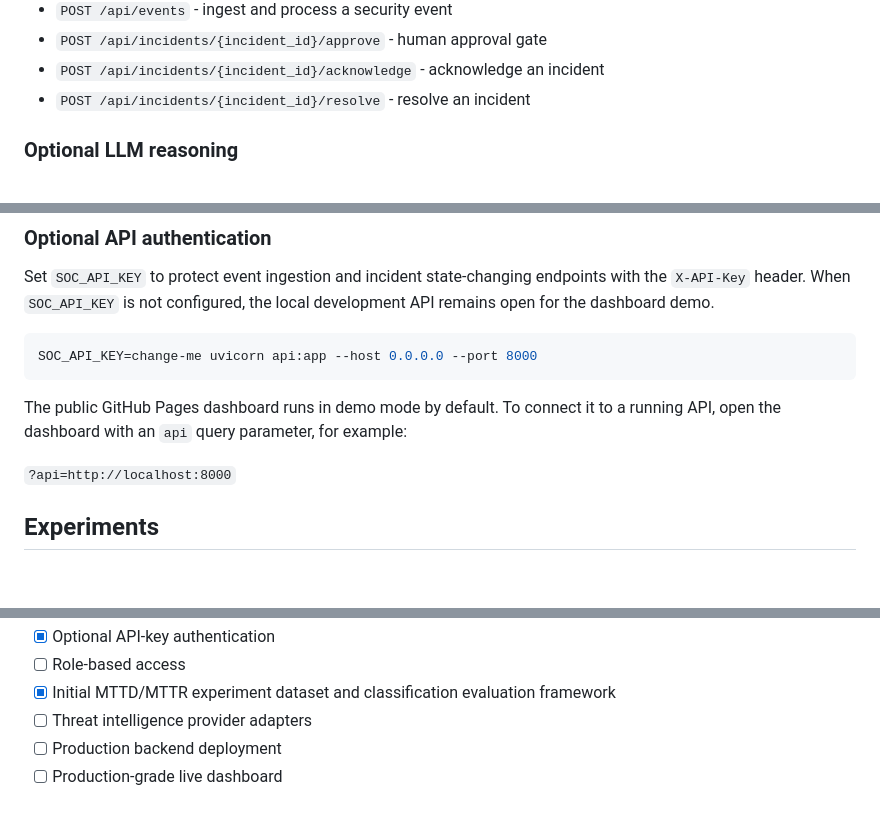
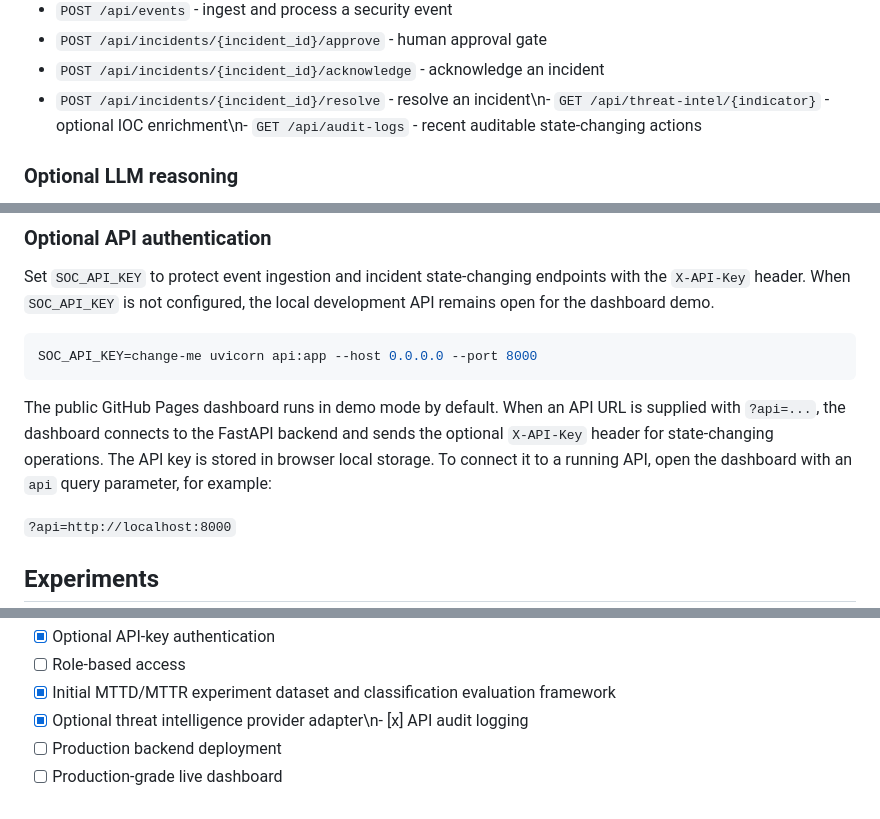
Before and after one commit to akash870547-hue/multi-agent-soc-automation, a Markdown page: README.md, 3 parts joined by grey strips. Rendered like a GitHub page; blank space fills up the shorter version.

Commit message:
Document connected API and threat intelligence services

````diff
--- a/README.md
+++ b/README.md
@@ -83,7 +83,7 @@ Useful endpoints:
 - `POST /api/events` - ingest and process a security event
 - `POST /api/incidents/{incident_id}/approve` - human approval gate
 - `POST /api/incidents/{incident_id}/acknowledge` - acknowledge an incident
-- `POST /api/incidents/{incident_id}/resolve` - resolve an incident
+- `POST /api/incidents/{incident_id}/resolve` - resolve an incident\n- `GET /api/threat-intel/{indicator}` - optional IOC enrichment\n- `GET /api/audit-logs` - recent auditable state-changing actions
 
 ### Optional LLM reasoning
 
@@ -99,7 +99,7 @@ Set `SOC_API_KEY` to protect event ingestion and incident state-changing endpoin
 SOC_API_KEY=change-me uvicorn api:app --host 0.0.0.0 --port 8000
 ```
 
-The public GitHub Pages dashboard runs in demo mode by default. To connect it to a running API, open the dashboard with an `api` query parameter, for example:
+The public GitHub Pages dashboard runs in demo mode by default. When an API URL is supplied with `?api=...`, the dashboard connects to the FastAPI backend and sends the optional `X-API-Key` header for state-changing operations. The API key is stored in browser local storage. To connect it to a running API, open the dashboard with an `api` query parameter, for example:
 
 `?api=http://localhost:8000`
 
@@ -138,7 +138,7 @@ pytest
 - [x] Optional API-key authentication
 - [ ] Role-based access
 - [x] Initial MTTD/MTTR experiment dataset and classification evaluation framework
-- [ ] Threat intelligence provider adapters
+- [x] Optional threat intelligence provider adapter\n- [x] API audit logging
 - [ ] Production backend deployment
 - [ ] Production-grade live dashboard
 
````
